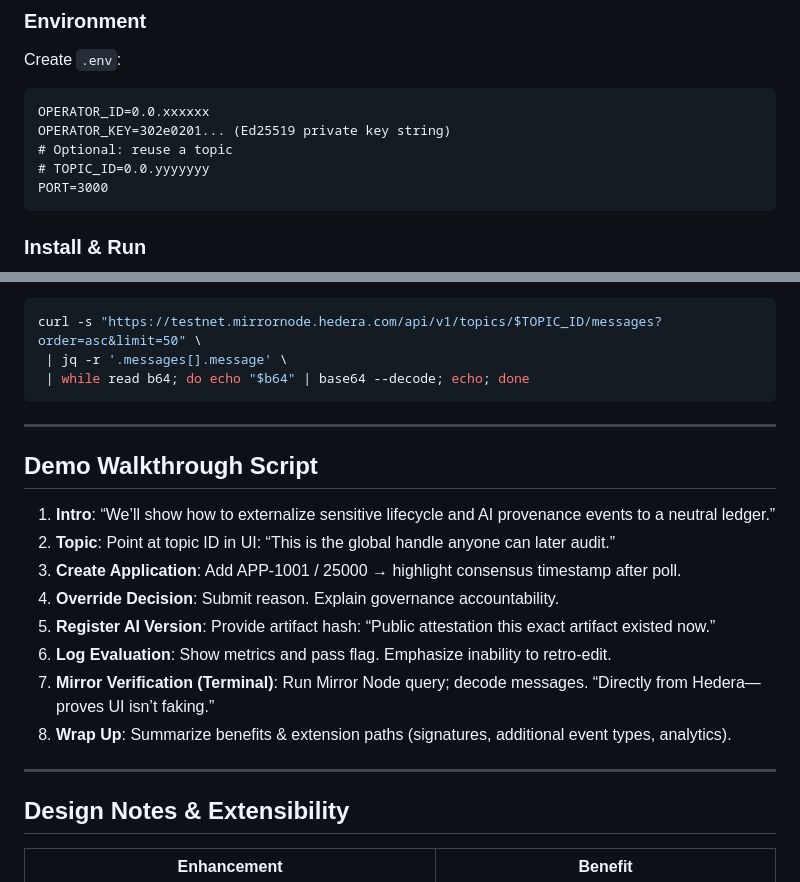
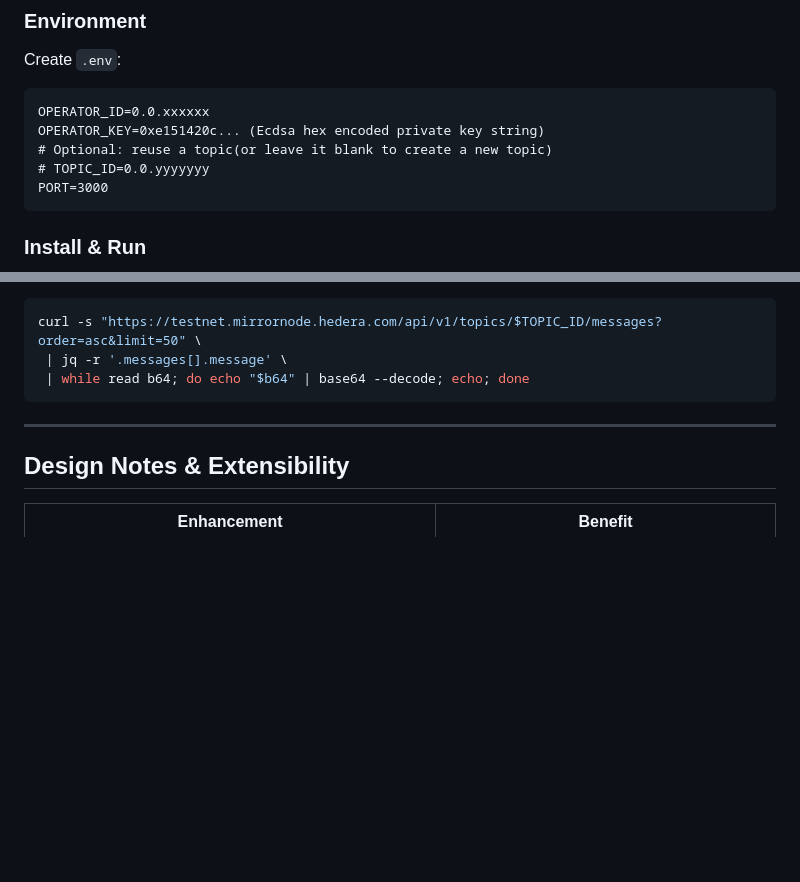
Before and after one commit to kpachhai/ai-model-versioning-hcs-demo, a Markdown page: README.md, 2 parts joined by grey strips. Drawn GitHub-style; blank space fills up the shorter version.

````diff
--- a/README.md
+++ b/README.md
@@ -94,8 +94,8 @@ Create `.env`:
 
 ```
 OPERATOR_ID=0.0.xxxxxx
-OPERATOR_KEY=302e0201... (Ed25519 private key string)
-# Optional: reuse a topic
+OPERATOR_KEY=0xe151420c... (Ecdsa hex encoded private key string)
+# Optional: reuse a topic(or leave it blank to create a new topic)
 # TOPIC_ID=0.0.yyyyyyy
 PORT=3000
 ```
@@ -198,19 +198,6 @@ curl -s "https://testnet.mirrornode.hedera.com/api/v1/topics/$TOPIC_ID/messages?
 
 ---
 
-## Demo Walkthrough Script
-
-1. **Intro**: “We’ll show how to externalize sensitive lifecycle and AI provenance events to a neutral ledger.”
-2. **Topic**: Point at topic ID in UI: “This is the global handle anyone can later audit.”
-3. **Create Application**: Add APP-1001 / 25000 → highlight consensus timestamp after poll.
-4. **Override Decision**: Submit reason. Explain governance accountability.
-5. **Register AI Version**: Provide artifact hash: “Public attestation this exact artifact existed now.”
-6. **Log Evaluation**: Show metrics and pass flag. Emphasize inability to retro-edit.
-7. **Mirror Verification (Terminal)**: Run Mirror Node query; decode messages. “Directly from Hedera—proves UI isn’t faking.”
-8. **Wrap Up**: Summarize benefits & extension paths (signatures, additional event types, analytics).
-
----
-
 ## Design Notes & Extensibility
 
 | Enhancement                                            | Benefit                                            |
````
Also changed, not shown: docs/demo-overview.md (+3 -13 lines), docs/quick-curl-demo.md (deleted, +0 -116 lines).
